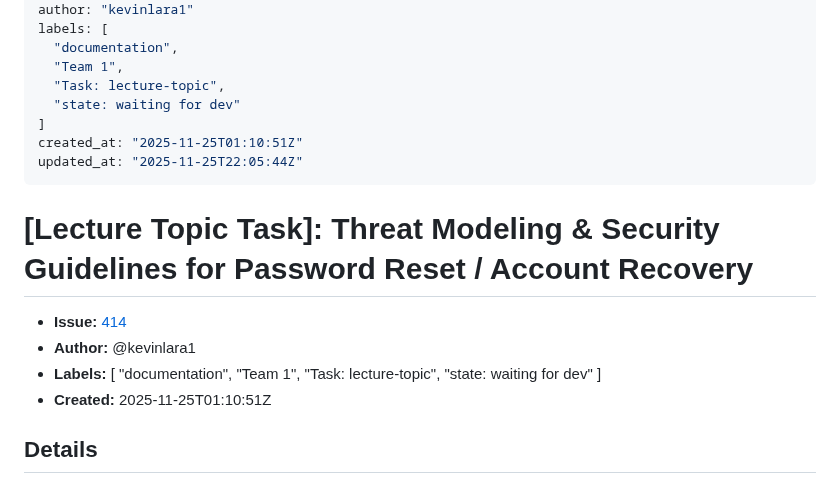
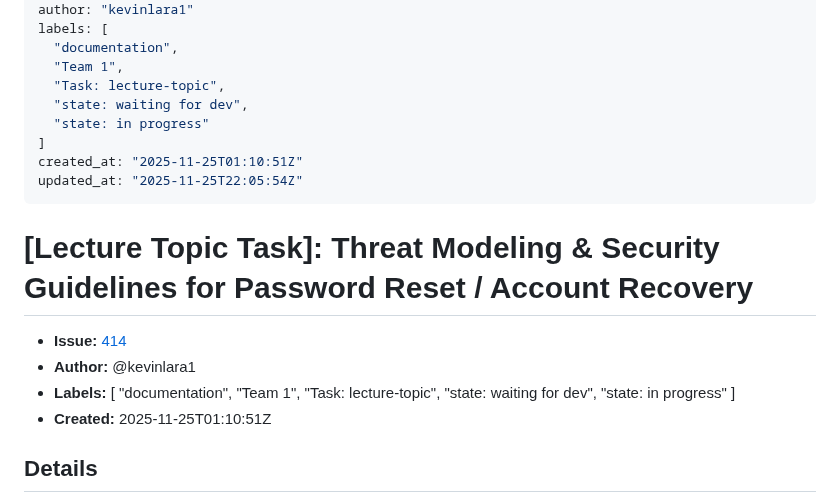
Before and after one commit to uprm-inso4101-2025-2026-s1/semester-project-pronunciation-coach, a Markdown page: lecture-topic-tasks/414-lecture-topic-task-threat-modeling-security-guidelines-for-password-reset-account-recovery.md, the part around the change. Drawn GitHub-style.

Commit message:
Sync issue #414 -> lecture-topic-tasks/

```diff
--- a/lecture-topic-tasks/414-lecture-topic-task-threat-modeling-security-guidelines-for-password-reset-account-recovery.md
+++ b/lecture-topic-tasks/414-lecture-topic-task-threat-modeling-security-guidelines-for-password-reset-account-recovery.md
@@ -8,10 +8,11 @@ labels: [
   "documentation",
   "Team 1",
   "Task: lecture-topic",
-  "state: waiting for dev"
+  "state: waiting for dev",
+  "state: in progress"
 ]
 created_at: "2025-11-25T01:10:51Z"
-updated_at: "2025-11-25T22:05:44Z"
+updated_at: "2025-11-25T22:05:54Z"
 ---
 
 # [Lecture Topic Task]: Threat Modeling & Security Guidelines for Password Reset / Account Recovery
@@ -22,7 +23,8 @@ updated_at: "2025-11-25T22:05:44Z"
   "documentation",
   "Team 1",
   "Task: lecture-topic",
-  "state: waiting for dev"
+  "state: waiting for dev",
+  "state: in progress"
 ]
 - **Created:** 2025-11-25T01:10:51Z
 
```
